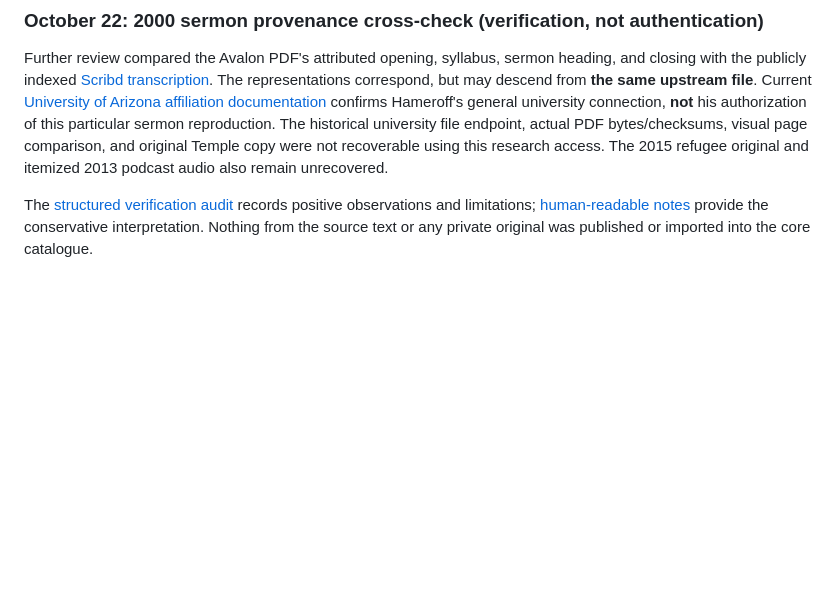
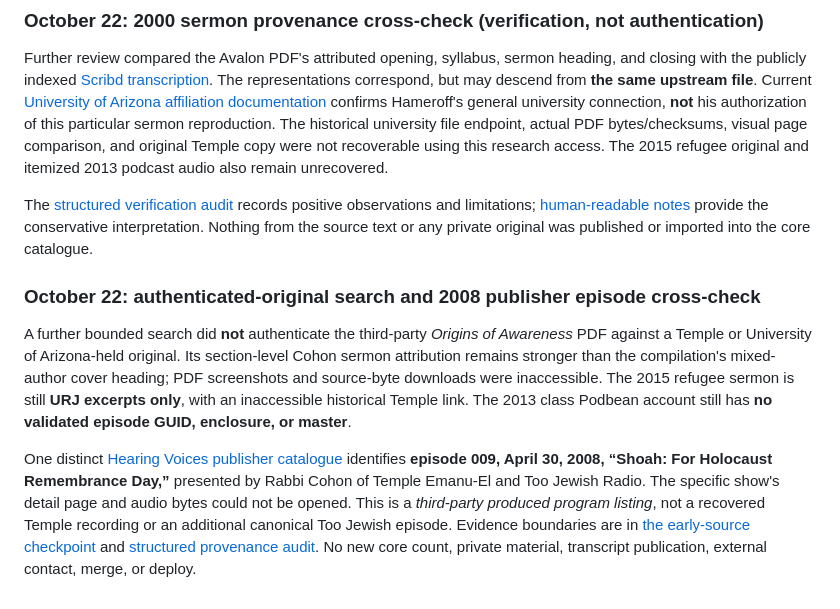
Before and after one commit to SophiaKorb/sam-Cohons-knowledge-atlas, a Markdown page: README.md, the part around the change. GitHub-like rendering; blank space fills up the shorter version.

Commit message:
Document separate 2008 publisher-listed Cohon program without audio or manuscript recovery claims

```diff
--- a/README.md
+++ b/README.md
@@ -136,3 +136,9 @@ These external discoveries are kept **outside** the core collection totals of **
 Further review compared the Avalon PDF's attributed opening, syllabus, sermon heading, and closing with the publicly indexed [Scribd transcription](https://www.scribd.com/document/6647607/Kabbala-Consciousness-and-the-Universe). The representations correspond, but may descend from **the same upstream file**. Current [University of Arizona affiliation documentation](https://hameroff.arizona.edu/) confirms Hameroff's general university connection, **not** his authorization of this particular sermon reproduction. The historical university file endpoint, actual PDF bytes/checksums, visual page comparison, and original Temple copy were not recoverable using this research access. The 2015 refugee original and itemized 2013 podcast audio also remain unrecovered.
 
 The [structured verification audit](data/verification/temple-2000-source-authentication-audit-2026-10-22.json) records positive observations and limitations; [human-readable notes](docs/temple-early-sermon-audio-recovery-2026-10-22.md) provide the conservative interpretation. Nothing from the source text or any private original was published or imported into the core catalogue.
+
+### October 22: authenticated-original search and 2008 publisher episode cross-check
+
+A further bounded search did **not** authenticate the third-party *Origins of Awareness* PDF against a Temple or University of Arizona-held original. Its section-level Cohon sermon attribution remains stronger than the compilation's mixed-author cover heading; PDF screenshots and source-byte downloads were inaccessible. The 2015 refugee sermon is still **URJ excerpts only**, with an inaccessible historical Temple link. The 2013 class Podbean account still has **no validated episode GUID, enclosure, or master**.
+
+One distinct [Hearing Voices publisher catalogue](https://www.hearingvoices.org/hv-series/) identifies **episode 009, April 30, 2008, “Shoah: For Holocaust Remembrance Day,”** presented by Rabbi Cohon of Temple Emanu-El and Too Jewish Radio. The specific show's detail page and audio bytes could not be opened. This is a *third-party produced program listing*, not a recovered Temple recording or an additional canonical Too Jewish episode. Evidence boundaries are in [the early-source checkpoint](docs/temple-early-sermon-audio-recovery-2026-10-22.md) and [structured provenance audit](data/verification/temple-2000-source-authentication-audit-2026-10-22.json). No new core count, private material, transcript publication, external contact, merge, or deploy.
```
